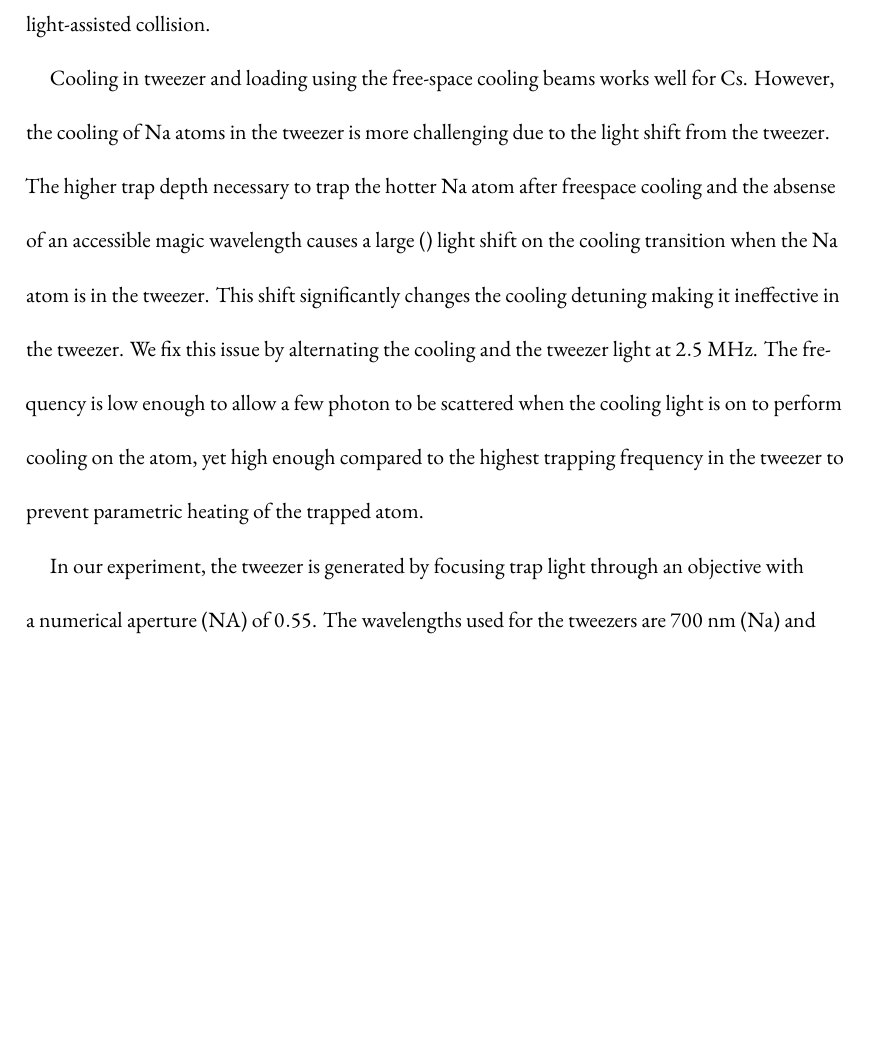
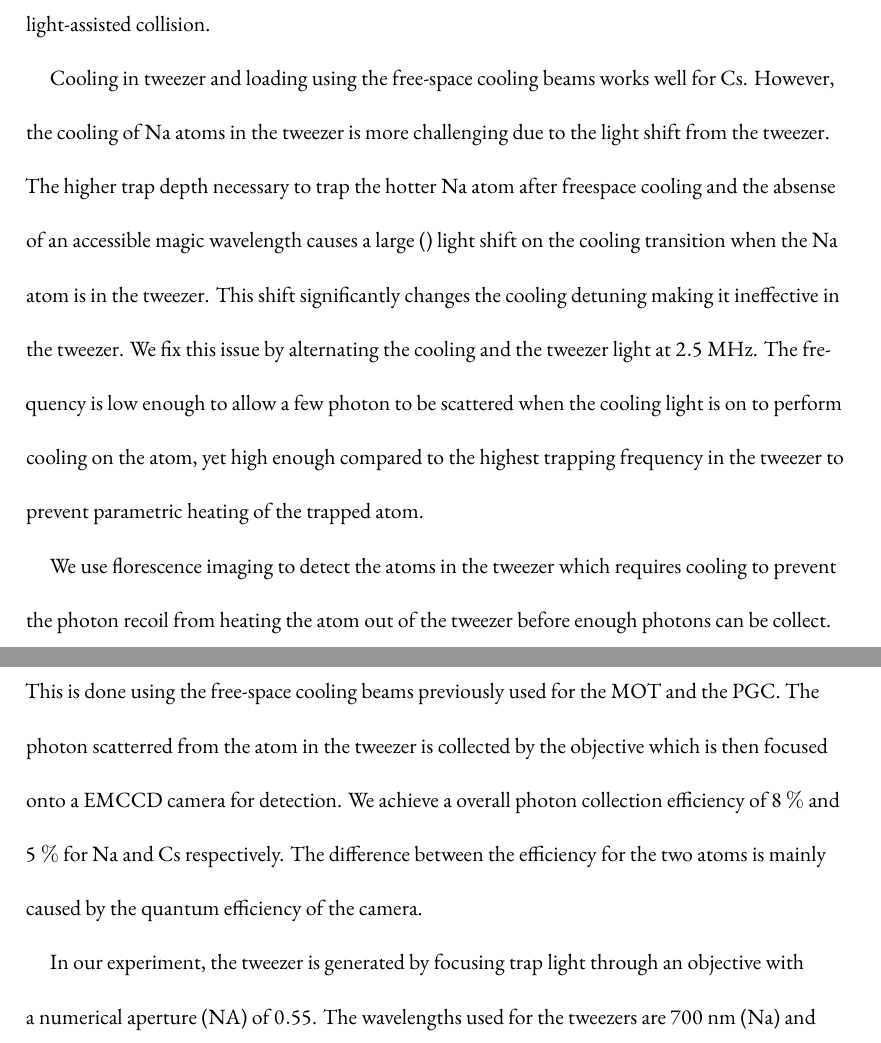
Before and after one commit to yuyichao/grad-thesis, a LaTeX thesis (dissertation.tex, which reads chapters/loading.tex): part of page 41 of 149 before the commit and two parts of pages 41 and 42 of 149 after it, the two joined at a grey line, cut so that both start at the same text, the shorter picture padded with empty space. Compiled offline with XeLaTeX.

Commit message:
[loading] imaging

```diff
--- a/chapters/loading.tex
+++ b/chapters/loading.tex
@@ -137,6 +137,17 @@ The frequency is low enough to allow a few photon to be scattered
 when the cooling light is on to perform cooling on the atom,
 yet high enough compared to the highest trapping frequency in the tweezer
 to prevent parametric heating of the trapped atom.\todo{cite}
+
+We use florescence imaging to detect the atoms in the tweezer
+which requires cooling to prevent the photon recoil from heating the atom out of the tweezer
+before enough photons can be collect.
+This is done using the free-space cooling beams previously used for the MOT and the PGC.
+The photon scatterred from the atom in the tweezer is collected by the objective
+which is then focused onto a EMCCD camera for detection.
+We achieve a overall photon collection efficiency of $8~\mathrm{\%}$ and $5~\mathrm{\%}$
+for Na and Cs respectively.
+The difference between the efficiency for the two atoms
+is mainly caused by the quantum efficiency of the camera.
 
 In our experiment, the tweezer is generated by focusing trap light
 through an objective with a numerical aperture~(NA) of $0.55$.
```
Also changed, not shown: dissertation.pdf, chapters/loading.tex (2 more changed lines).
